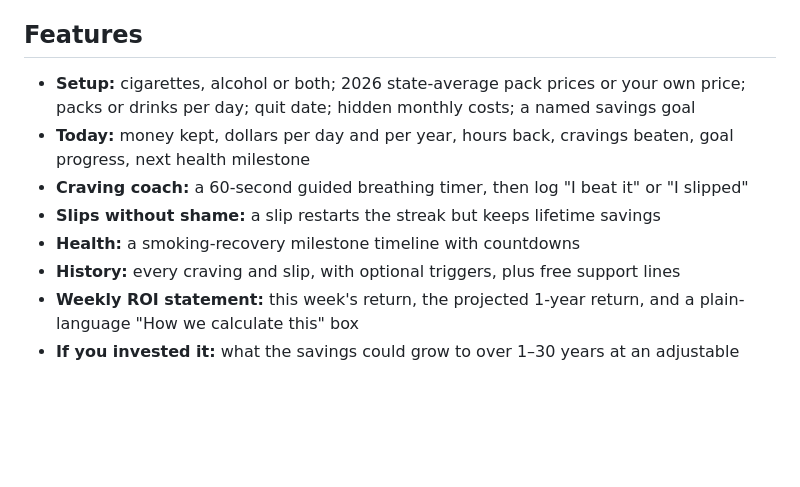
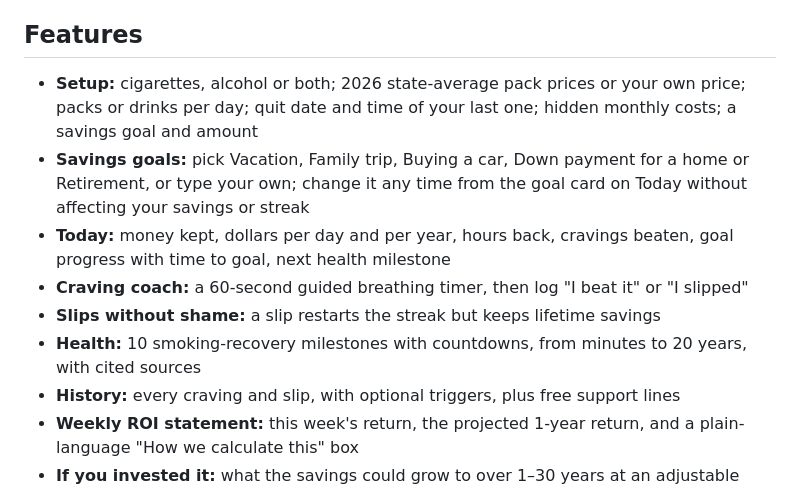
Before and after one commit to robertciceroson/quit-roi-tracker, a Markdown page: README.md, the part around the change. Rendered like a GitHub page; blank space fills up the shorter version.

```diff
--- a/README.md
+++ b/README.md
@@ -6,11 +6,12 @@ This is the **user-testing version**. It runs entirely in the browser as a singl
 
 ## Features
 
-- **Setup:** cigarettes, alcohol or both; 2026 state-average pack prices or your own price; packs or drinks per day; quit date; hidden monthly costs; a named savings goal
-- **Today:** money kept, dollars per day and per year, hours back, cravings beaten, goal progress, next health milestone
+- **Setup:** cigarettes, alcohol or both; 2026 state-average pack prices or your own price; packs or drinks per day; quit date and time of your last one; hidden monthly costs; a savings goal and amount
+- **Savings goals:** pick Vacation, Family trip, Buying a car, Down payment for a home or Retirement, or type your own; change it any time from the goal card on Today without affecting your savings or streak
+- **Today:** money kept, dollars per day and per year, hours back, cravings beaten, goal progress with time to goal, next health milestone
 - **Craving coach:** a 60-second guided breathing timer, then log "I beat it" or "I slipped"
 - **Slips without shame:** a slip restarts the streak but keeps lifetime savings
-- **Health:** a smoking-recovery milestone timeline with countdowns
+- **Health:** 10 smoking-recovery milestones with countdowns, from minutes to 20 years, with cited sources
 - **History:** every craving and slip, with optional triggers, plus free support lines
 - **Weekly ROI statement:** this week's return, the projected 1-year return, and a plain-language "How we calculate this" box
 - **If you invested it:** what the savings could grow to over 1–30 years at an adjustable annual return
```
